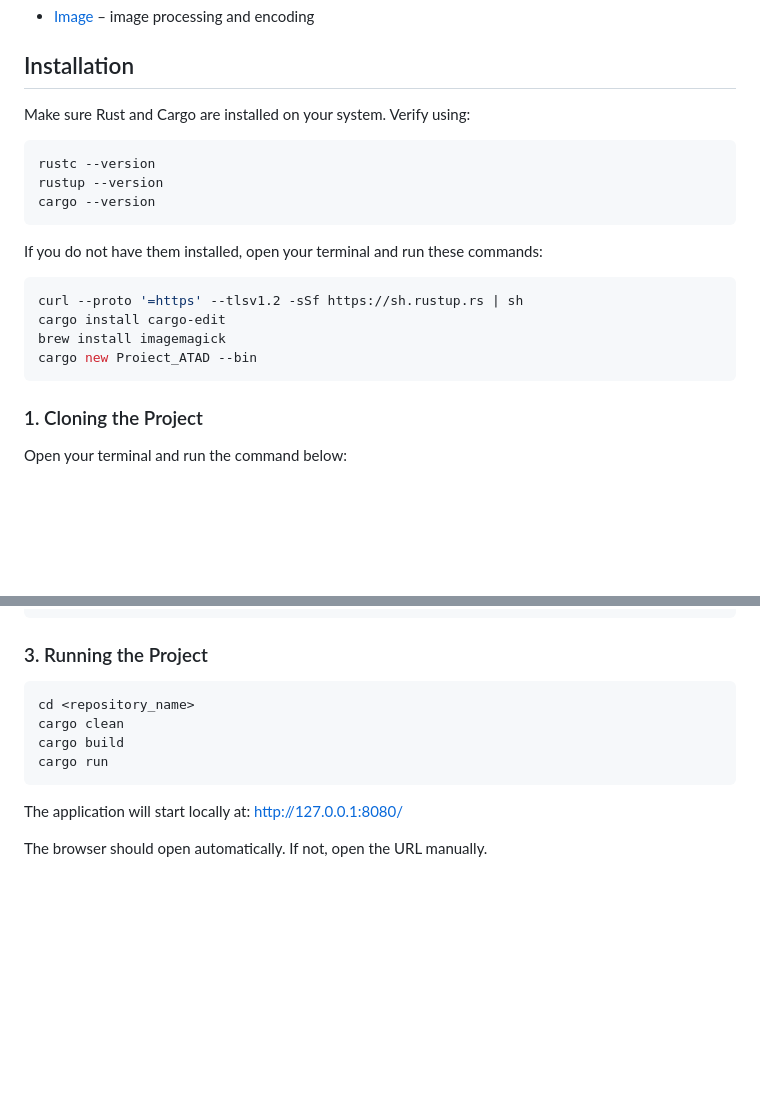
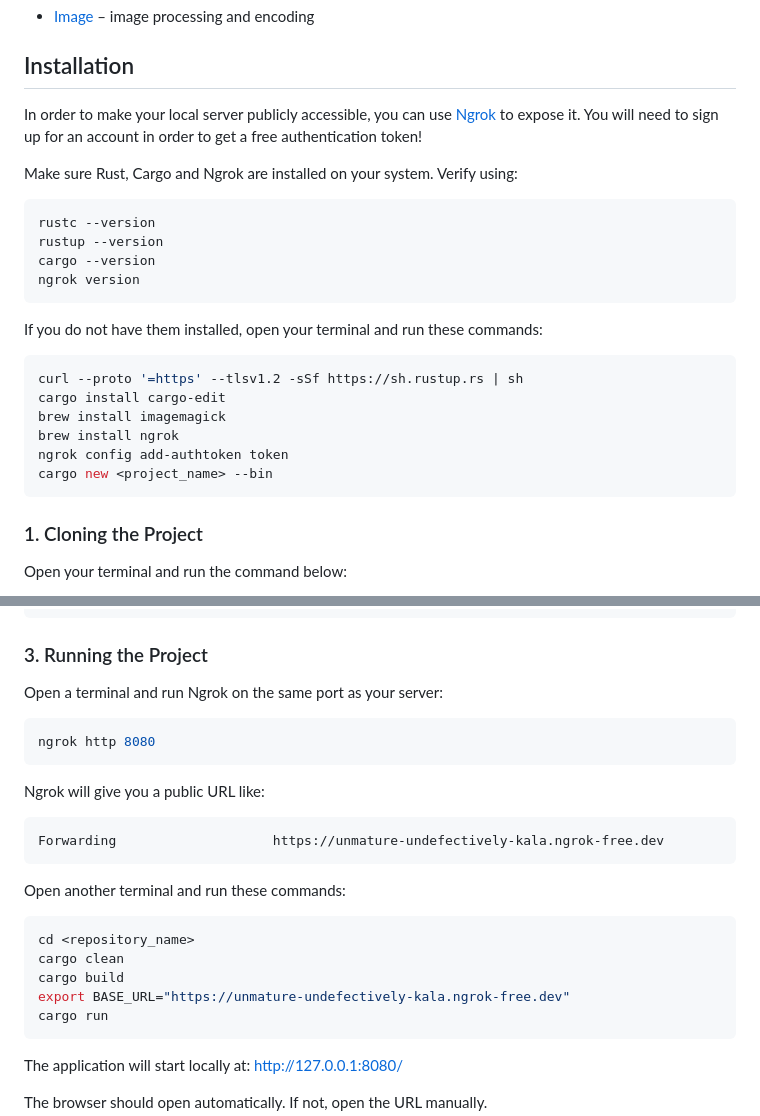
Before and after one commit to Iasmina012/URL-Shortener-With-Analytics, a Markdown page: README.md, 2 parts joined by grey strips. GitHub-like rendering; blank space fills up the shorter version.

````diff
--- a/README.md
+++ b/README.md
@@ -100,12 +100,15 @@ This architecture strikes a balance between **simplicity** and **scalability**,
 
 ## Installation
 
-Make sure Rust and Cargo are installed on your system. Verify using:
+In order to make your local server publicly accessible, you can use [Ngrok](https://ngrok.com) to expose it. You will need to sign up for an account in order to get a free authentication token!
+
+Make sure Rust, Cargo and Ngrok are installed on your system. Verify using:
 
 ```bash
 rustc --version
 rustup --version
 cargo --version
+ngrok version
 ```
 
 If you do not have them installed, open your terminal and run these commands:
@@ -114,7 +117,9 @@ If you do not have them installed, open your terminal and run these commands:
 curl --proto '=https' --tlsv1.2 -sSf https://sh.rustup.rs | sh
 cargo install cargo-edit
 brew install imagemagick
-cargo new Proiect_ATAD --bin
+brew install ngrok
+ngrok config add-authtoken token
+cargo new <project_name> --bin
 ```
 
 ### 1. Cloning the Project
@@ -154,10 +159,22 @@ const firebaseConfig = {
 
 ### 3. Running the Project
 
+Open a terminal and run Ngrok on the same port as your server:
+```bash
+ngrok http 8080
+```
+
+Ngrok will give you a public URL like:
+```bash
+Forwarding                    https://unmature-undefectively-kala.ngrok-free.dev
+```
+
+Open another terminal and run these commands:
 ```bash
 cd <repository_name>
 cargo clean
 cargo build
+export BASE_URL="https://unmature-undefectively-kala.ngrok-free.dev"
 cargo run
 ```
 
````
